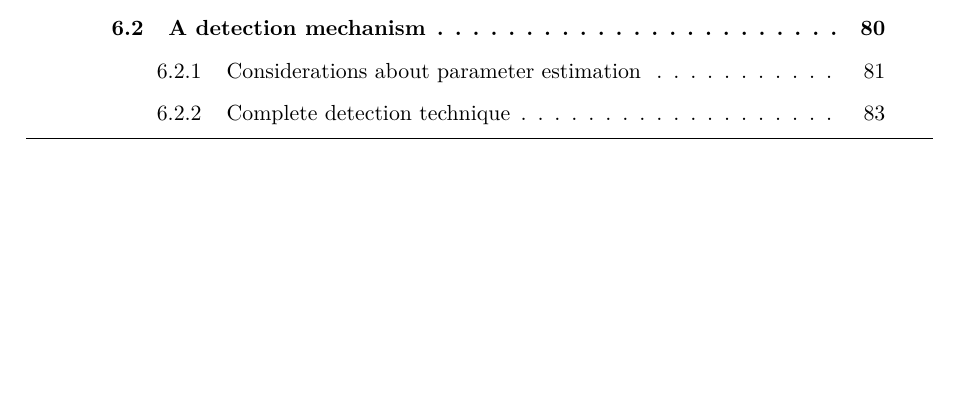
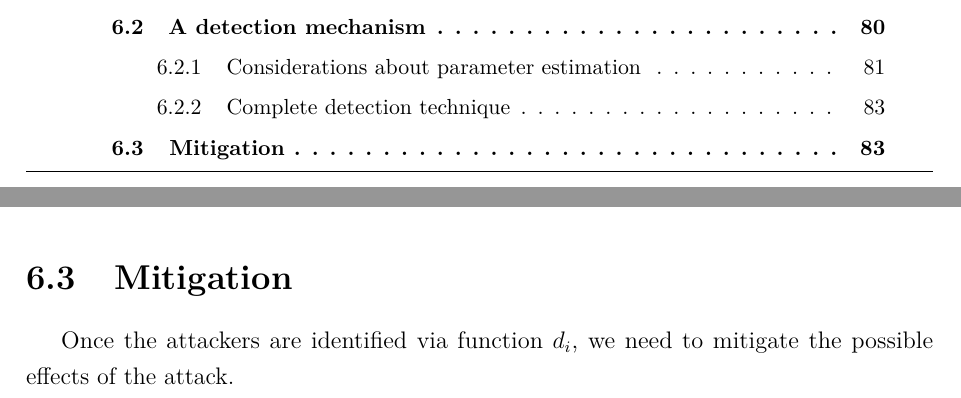
Before and after one commit to Accacio/thesis, a LaTeX thesis (main.tex, which reads main_matter/safe_dmpc_eq.tex): part of page 71 of 101 before the commit and two parts of pages 71 and 83 of 101 after it, the two joined at a grey line, cut so that both start at the same text, the shorter picture padded with empty space. Compiled offline with pdfLaTeX.

Commit message:
begin mitigation

```diff
--- a/main_matter/safe_dmpc_eq.tex
+++ b/main_matter/safe_dmpc_eq.tex
@@ -607,6 +607,8 @@ Using all the knowledge harvested, we can systematize the detection technique in
 \todo{maybe use negotiation + random noise}.
 as on the makes the evolution of the system
 
+\section{Mitigation}\label{sec:mitigation}
+Once the attackers are identified via function $d_{i}$, we need to mitigate the possible effects of the attack.
 
 
 
```
